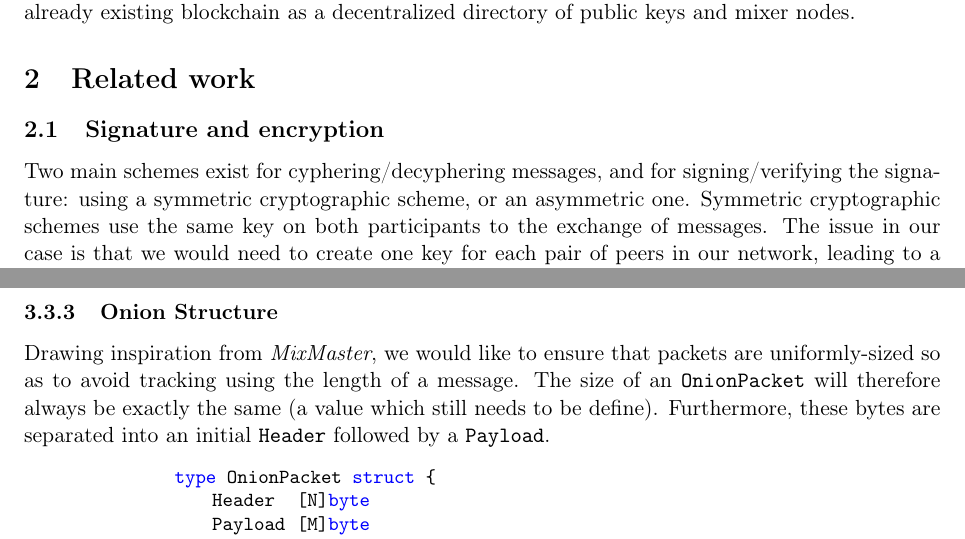
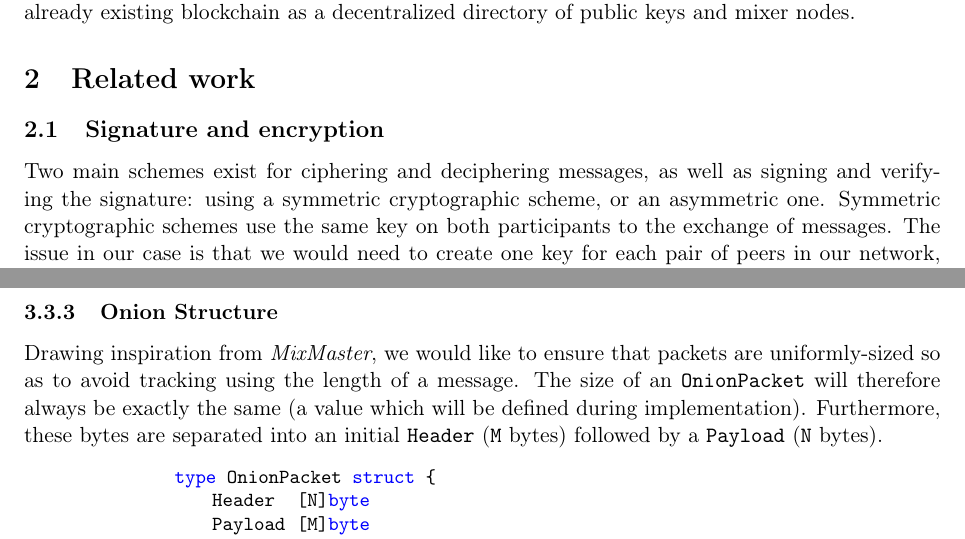
Before and after one commit to jfperren/Peerster, a LaTeX document (doc/main.tex): two parts of pages 3 and 7 of 11, joined at a grey line, cut so that both start at the same text. Compiled offline with pdfLaTeX.

Commit message:
Merge changes from Loic

```diff
--- a/doc/main.tex
+++ b/doc/main.tex
@@ -125,7 +125,7 @@
 
     \subsection{Signature and encryption}
 
-        Two main schemes exist for cyphering/decyphering messages, and for signing/verifying the signature: using a symmetric cryptographic scheme, or an asymmetric one.
+        Two main schemes exist for ciphering and deciphering messages, as well as signing and verifying the signature: using a symmetric cryptographic scheme, or an asymmetric one.
         Symmetric cryptographic schemes use the same key on both participants to the exchange of messages.
         The issue in our case is that we would need to create one key for each pair of peers in our network, leading to a combinatorial explosion of the number of keys.
         In addition, two nodes would need to exchange their common key through a secure channel, which can only be created \textbf{after} they agreed on a key to use.
@@ -336,7 +336,7 @@
         \subsubsection{Onion Structure}\label{subsec:onion-structure}
 
             Drawing inspiration from \textit{MixMaster}, we would like to ensure that packets are uniformly-sized so as to avoid tracking using the length of a message.
-            The size of an \texttt{OnionPacket} will therefore always be exactly the same (a value which still needs to be define). Furthermore, these bytes are separated into an initial \texttt{Header} followed by a \texttt{Payload}.
+            The size of an \texttt{OnionPacket} will therefore always be exactly the same (a value which will be defined during implementation). Furthermore, these bytes are separated into an initial \texttt{Header} (\texttt{M} bytes) followed by a \texttt{Payload} (\texttt{N} bytes).
 
             \begin{lstlisting}
                 type OnionPacket struct {
```
Also changed, not shown: doc/main.tex (4 more changed lines).
